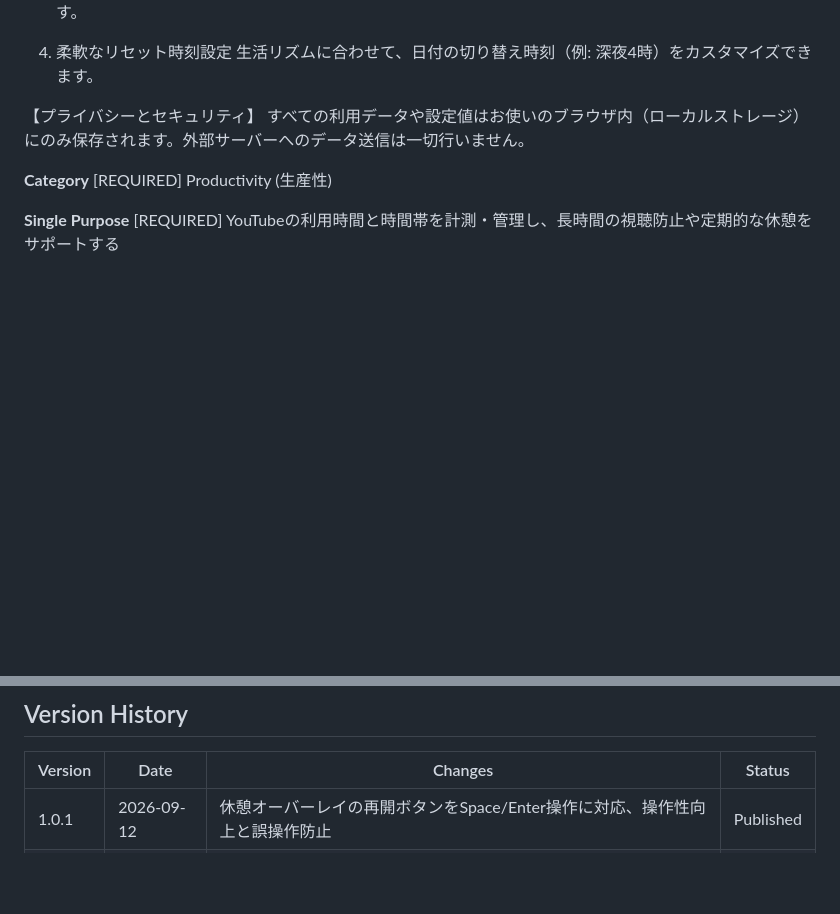
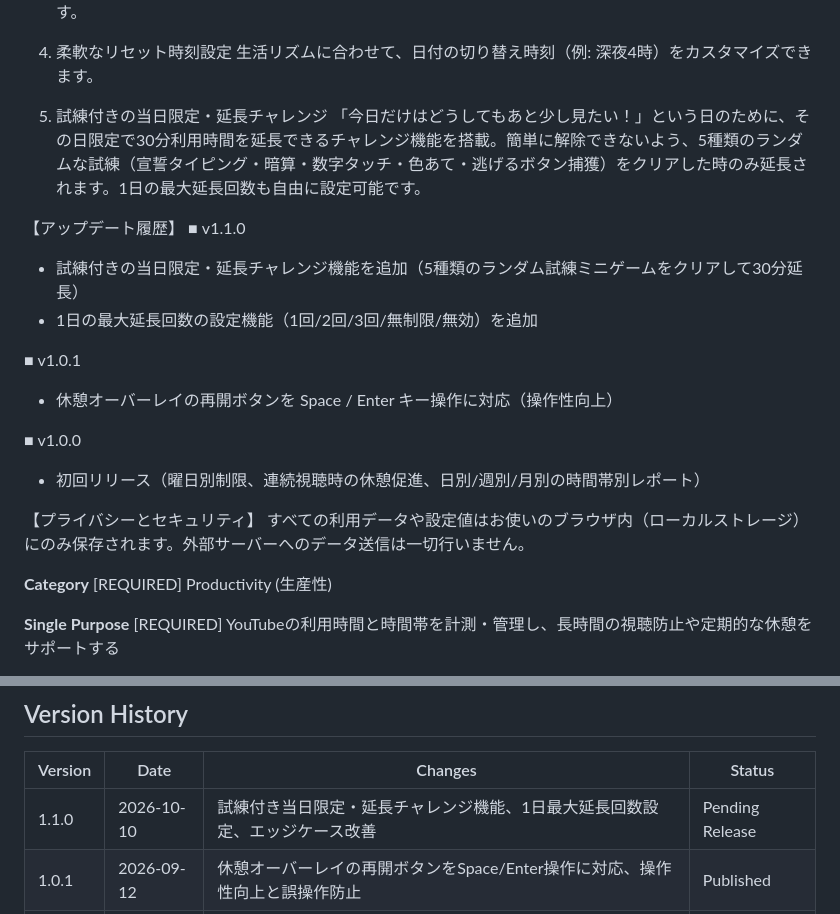
Before and after one commit to faruryo/youtube-break-reminder, a Markdown page: CHROMEWEBSTORE.md, 2 parts joined by grey strips. Rendered like a GitHub page; blank space fills up the shorter version.

Commit message:
docs(store): add daily extension feature and version history to listing
Co-Authored-By: Claude Opus 5.5 <noreply@anthropic.com>
Claude-Session: https://claude.ai/code/session_019W3vCu9YscLsTVwCX9Cgqa

```diff
--- a/CHROMEWEBSTORE.md
+++ b/CHROMEWEBSTORE.md
@@ -27,6 +27,20 @@ YouTubeの使いすぎを防ぎ、健康的な動画視聴習慣をサポート
 
 4. 柔軟なリセット時刻設定
 生活リズムに合わせて、日付の切り替え時刻（例: 深夜4時）をカスタマイズできます。
+
+5. 試練付きの当日限定・延長チャレンジ
+「今日だけはどうしてもあと少し見たい！」という日のために、その日限定で30分利用時間を延長できるチャレンジ機能を搭載。簡単に解除できないよう、5種類のランダムな試練（宣誓タイピング・暗算・数字タッチ・色あて・逃げるボタン捕獲）をクリアした時のみ延長されます。1日の最大延長回数も自由に設定可能です。
+
+【アップデート履歴】
+■ v1.1.0
+- 試練付きの当日限定・延長チャレンジ機能を追加（5種類のランダム試練ミニゲームをクリアして30分延長）
+- 1日の最大延長回数の設定機能（1回/2回/3回/無制限/無効）を追加
+
+■ v1.0.1
+- 休憩オーバーレイの再開ボタンを Space / Enter キー操作に対応（操作性向上）
+
+■ v1.0.0
+- 初回リリース（曜日別制限、連続視聴時の休憩促進、日別/週別/月別の時間帯別レポート）
 
 【プライバシーとセキュリティ】
 すべての利用データや設定値はお使いのブラウザ内（ローカルストレージ）にのみ保存されます。外部サーバーへのデータ送信は一切行いません。
@@ -112,5 +126,6 @@ https://github.com/faruryo/youtube-break-reminder/blob/main/PRIVACY.md
 
 | Version | Date | Changes | Status |
 |---------|------|---------|--------|
+| 1.1.0 | 2026-10-10 | 試練付き当日限定・延長チャレンジ機能、1日最大延長回数設定、エッジケース改善 | Pending Release |
 | 1.0.1 | 2026-09-12 | 休憩オーバーレイの再開ボタンをSpace/Enter操作に対応、操作性向上と誤操作防止 | Published |
 | 1.0.0 | 2026-08-27 | 初回リリース（タイマー、曜日別制限、休憩促進、日別/週別/月別の時間帯別レポート） | Published |
```
